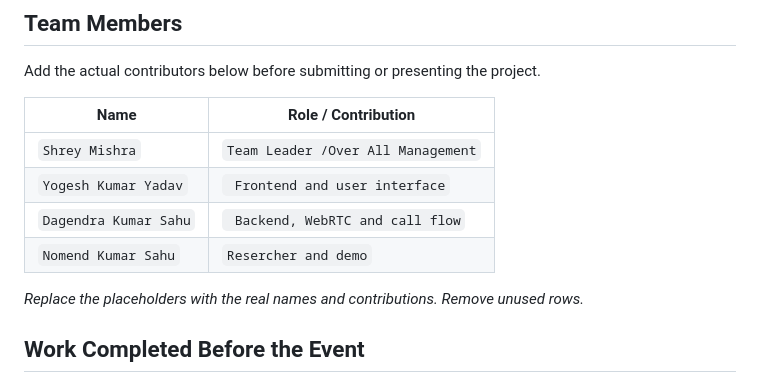
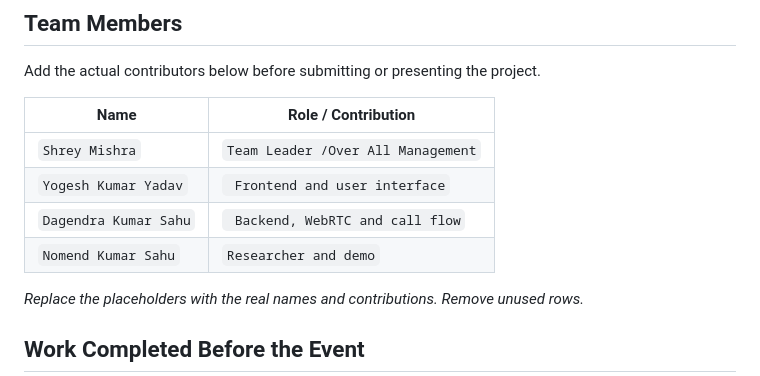
Before and after one commit to dagendra04/DYS-Hack-GGH, a Markdown page: README.md, the part around the change. Drawn GitHub-style.

Commit message:
Fix typo in team member role description

```diff
--- a/README.md
+++ b/README.md
@@ -307,7 +307,7 @@ Add the actual contributors below before submitting or presenting the project.
 | `Shrey Mishra` | `Team Leader /Over All Management` |
 | `Yogesh Kumar Yadav` | ` Frontend and user interface` |
 | `Dagendra Kumar Sahu` | ` Backend, WebRTC and call flow` |
-| `Nomend Kumar Sahu` | `Resercher and demo` |
+| `Nomend Kumar Sahu` | `Researcher and demo` |
 
 *Replace the placeholders with the real names and contributions. Remove unused rows.*
 
```
